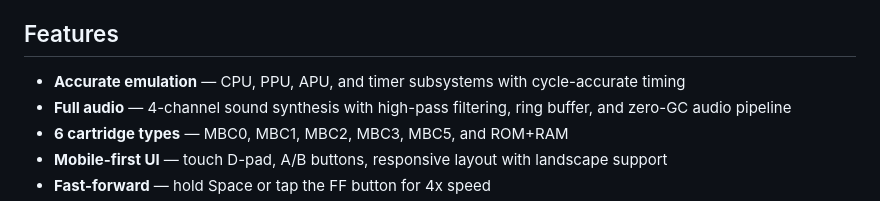
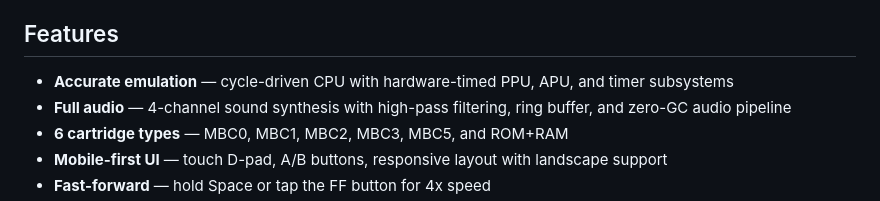
Before and after one commit to chrisdecember/Go2DaBoy, a Markdown page: README.md, the part around the change. Rendered like a GitHub page.

Commit message:
Refine accurate emulation feature description
Updated feature description for accurate emulation.

```diff
--- a/README.md
+++ b/README.md
@@ -17,7 +17,7 @@ Go2DaBoy is a dot-matrix handheld console emulator that runs entirely in the bro
 
 ## Features
 
-- **Accurate emulation** — CPU, PPU, APU, and timer subsystems with cycle-accurate timing
+- **Accurate emulation** — cycle-driven CPU with hardware-timed PPU, APU, and timer subsystems
 - **Full audio** — 4-channel sound synthesis with high-pass filtering, ring buffer, and zero-GC audio pipeline
 - **6 cartridge types** — MBC0, MBC1, MBC2, MBC3, MBC5, and ROM+RAM
 - **Mobile-first UI** — touch D-pad, A/B buttons, responsive layout with landscape support
```
